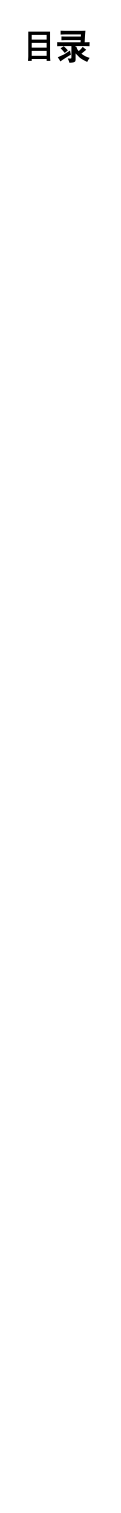
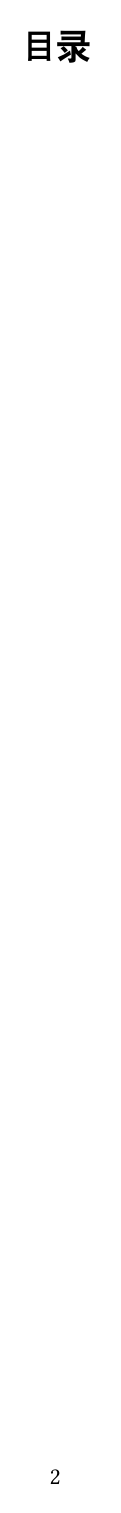
Before and after one commit to j10ccc/zjut-social-practice-report-typst, a Typst document (main.typ, which reads layout/project.typ): page 2 of 3. Compiled offline with Typst 0.15; a missing font is replaced by an installed copy or a similar font.

Commit message:
feat(page): footer add page counter

```diff
--- a/layout/project.typ
+++ b/layout/project.typ
@@ -6,6 +6,10 @@
   body,
   ..meta
 ) = {
+  set page(
+    paper: "a4",
+    numbering: "1"
+  )
   set heading(numbering: "1.")
   set text(
     size: 11pt,
```
